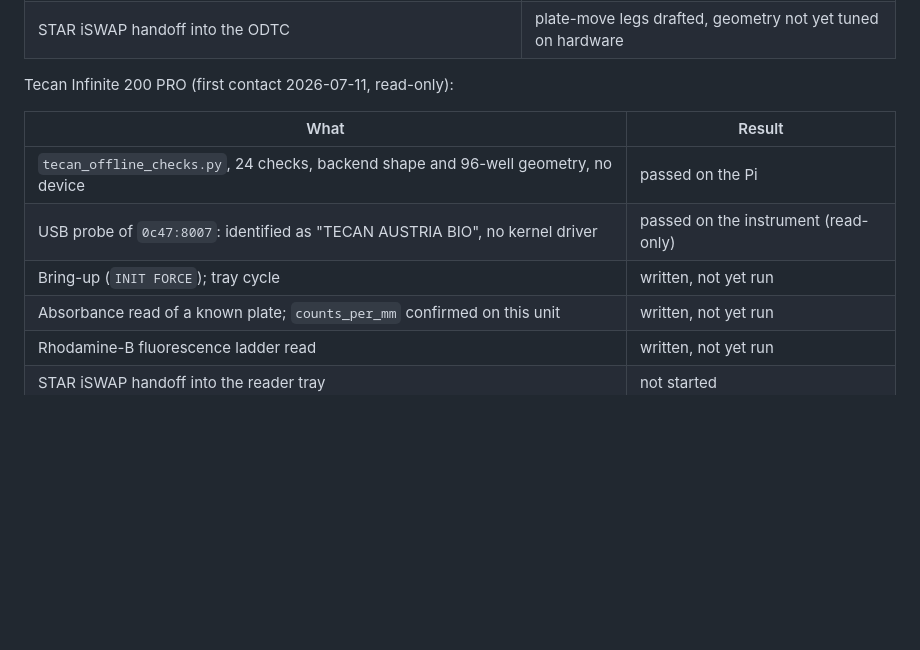
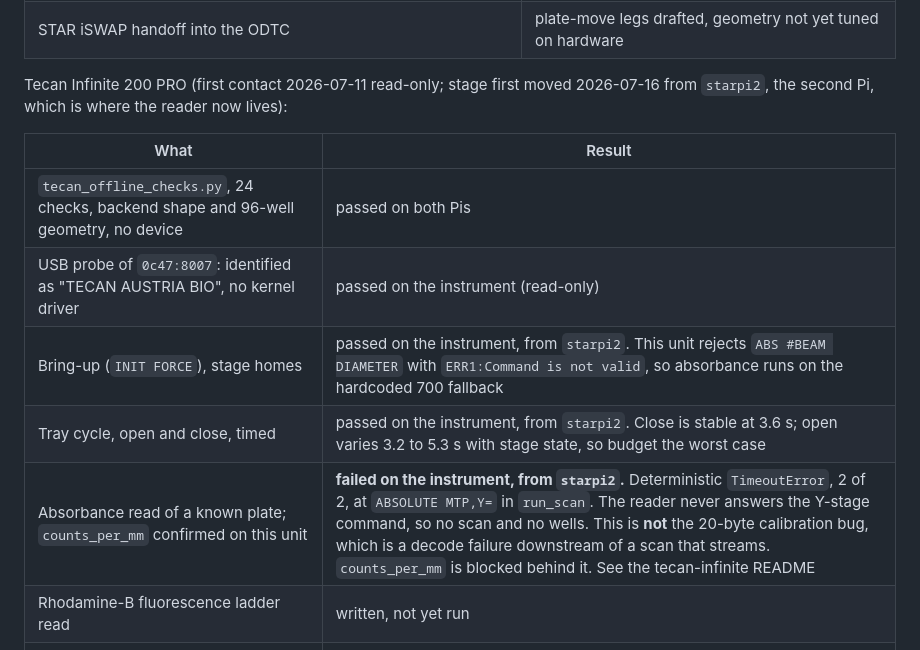
Before and after one commit to di-omics/plr-tested, a Markdown page: README.md, the part around the change. GitHub-like rendering; blank space fills up the shorter version.

```diff
--- a/README.md
+++ b/README.md
@@ -66,14 +66,16 @@ Inheco ODTC:
 | A the kit user guide program run at real temperatures; ODTC door move | written, not yet run |
 | STAR iSWAP handoff into the ODTC | plate-move legs drafted, geometry not yet tuned on hardware |
 
-Tecan Infinite 200 PRO (first contact 2026-07-11, read-only):
+Tecan Infinite 200 PRO (first contact 2026-07-11 read-only; stage first moved 2026-07-16
+from `starpi2`, the second Pi, which is where the reader now lives):
 
 | What | Result |
 |---|---|
-| `tecan_offline_checks.py`, 24 checks, backend shape and 96-well geometry, no device | passed on the Pi |
+| `tecan_offline_checks.py`, 24 checks, backend shape and 96-well geometry, no device | passed on both Pis |
 | USB probe of `0c47:8007`: identified as "TECAN AUSTRIA BIO", no kernel driver | passed on the instrument (read-only) |
-| Bring-up (`INIT FORCE`); tray cycle | written, not yet run |
-| Absorbance read of a known plate; `counts_per_mm` confirmed on this unit | written, not yet run |
+| Bring-up (`INIT FORCE`), stage homes | passed on the instrument, from `starpi2`. This unit rejects `ABS #BEAM DIAMETER` with `ERR1:Command is not valid`, so absorbance runs on the hardcoded 700 fallback |
+| Tray cycle, open and close, timed | passed on the instrument, from `starpi2`. Close is stable at 3.6 s; open varies 3.2 to 5.3 s with stage state, so budget the worst case |
+| Absorbance read of a known plate; `counts_per_mm` confirmed on this unit | **failed on the instrument, from `starpi2`.** Deterministic `TimeoutError`, 2 of 2, at `ABSOLUTE MTP,Y=` in `run_scan`. The reader never answers the Y-stage command, so no scan and no wells. This is **not** the 20-byte calibration bug, which is a decode failure downstream of a scan that streams. `counts_per_mm` is blocked behind it. See the tecan-infinite README |
 | Rhodamine-B fluorescence ladder read | written, not yet run |
 | STAR iSWAP handoff into the reader tray | not started |
 
```
Also changed, not shown: hamilton-star/setup/STARPI2_Setup.md (+7 -1 lines), instrument-integrations/tecan-infinite/README.md (+41 -11 lines).
